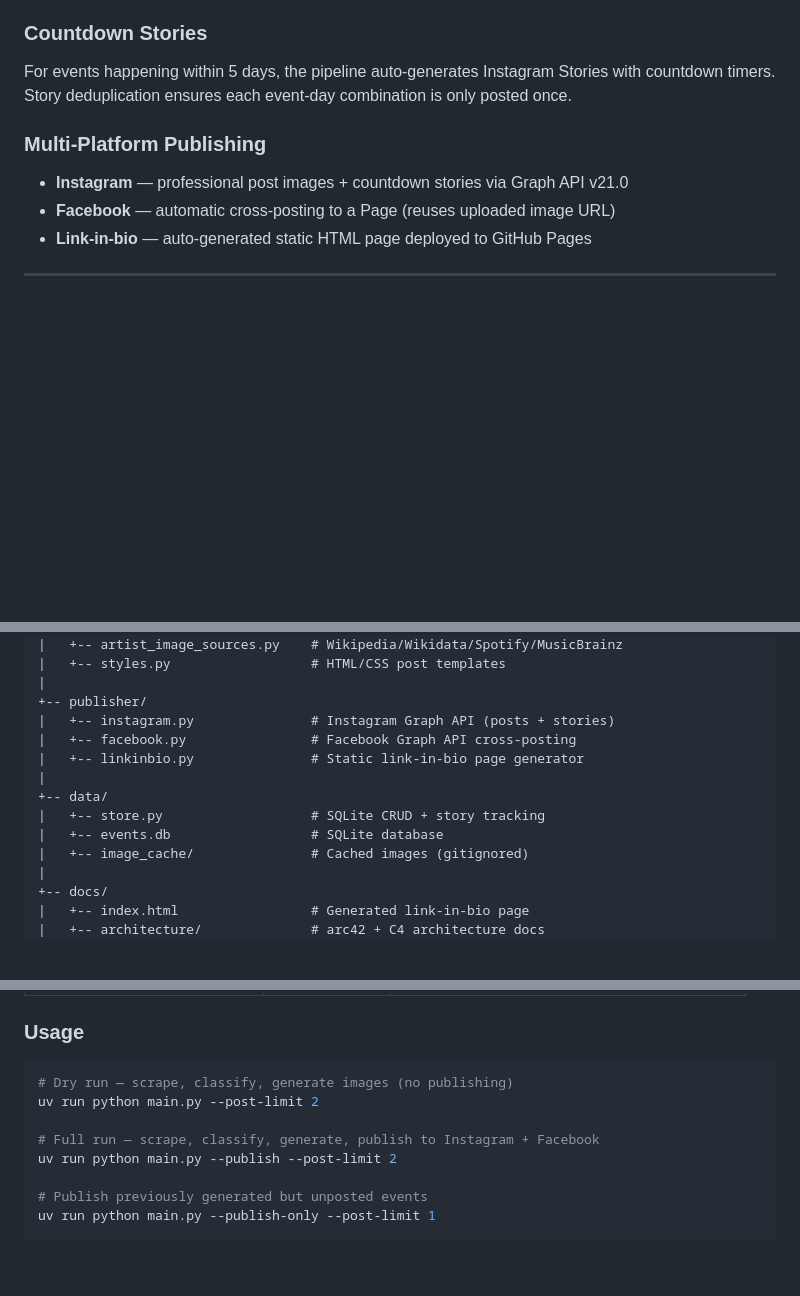
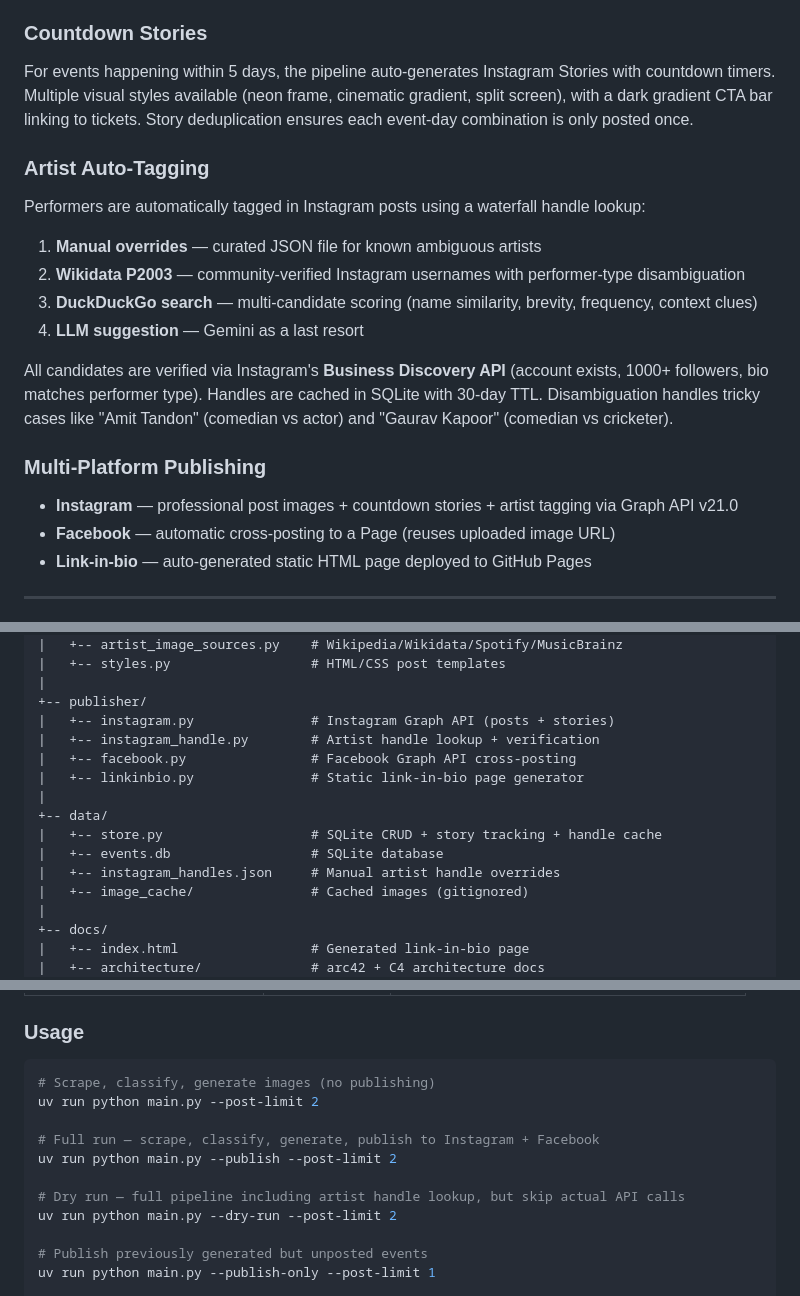
Before and after one commit to smankoo/indian-events-toronto, a Markdown page: README.md, 3 parts joined by grey strips. GitHub-like rendering; blank space fills up the shorter version.

````diff
--- a/README.md
+++ b/README.md
@@ -76,11 +76,22 @@ The LLM classifier handles nuanced cultural rules:
 
 ### Countdown Stories
 
-For events happening within 5 days, the pipeline auto-generates Instagram Stories with countdown timers. Story deduplication ensures each event-day combination is only posted once.
+For events happening within 5 days, the pipeline auto-generates Instagram Stories with countdown timers. Multiple visual styles available (neon frame, cinematic gradient, split screen), with a dark gradient CTA bar linking to tickets. Story deduplication ensures each event-day combination is only posted once.
+
+### Artist Auto-Tagging
+
+Performers are automatically tagged in Instagram posts using a waterfall handle lookup:
+
+1. **Manual overrides** — curated JSON file for known ambiguous artists
+2. **Wikidata P2003** — community-verified Instagram usernames with performer-type disambiguation
+3. **DuckDuckGo search** — multi-candidate scoring (name similarity, brevity, frequency, context clues)
+4. **LLM suggestion** — Gemini as a last resort
+
+All candidates are verified via Instagram's **Business Discovery API** (account exists, 1000+ followers, bio matches performer type). Handles are cached in SQLite with 30-day TTL. Disambiguation handles tricky cases like "Amit Tandon" (comedian vs actor) and "Gaurav Kapoor" (comedian vs cricketer).
 
 ### Multi-Platform Publishing
 
-- **Instagram** — professional post images + countdown stories via Graph API v21.0
+- **Instagram** — professional post images + countdown stories + artist tagging via Graph API v21.0
 - **Facebook** — automatic cross-posting to a Page (reuses uploaded image URL)
 - **Link-in-bio** — auto-generated static HTML page deployed to GitHub Pages
 
@@ -128,12 +139,14 @@ For events happening within 5 days, the pipeline auto-generates Instagram Storie
 |
 +-- publisher/
 |   +-- instagram.py               # Instagram Graph API (posts + stories)
+|   +-- instagram_handle.py        # Artist handle lookup + verification
 |   +-- facebook.py                # Facebook Graph API cross-posting
 |   +-- linkinbio.py               # Static link-in-bio page generator
 |
 +-- data/
-|   +-- store.py                   # SQLite CRUD + story tracking
+|   +-- store.py                   # SQLite CRUD + story tracking + handle cache
 |   +-- events.db                  # SQLite database
+|   +-- instagram_handles.json     # Manual artist handle overrides
 |   +-- image_cache/               # Cached images (gitignored)
 |
 +-- docs/
@@ -179,11 +192,14 @@ uv pip install -r requirements.txt
 ### Usage
 
 ```bash
-# Dry run — scrape, classify, generate images (no publishing)
+# Scrape, classify, generate images (no publishing)
 uv run python main.py --post-limit 2
 
 # Full run — scrape, classify, generate, publish to Instagram + Facebook
 uv run python main.py --publish --post-limit 2
+
+# Dry run — full pipeline including artist handle lookup, but skip actual API calls
+uv run python main.py --dry-run --post-limit 2
 
 # Publish previously generated but unposted events
 uv run python main.py --publish-only --post-limit 1
````
Also changed, not shown: other parts of README.md (+5 -0 lines), docs/architecture/README.md (+38 -0 lines).
